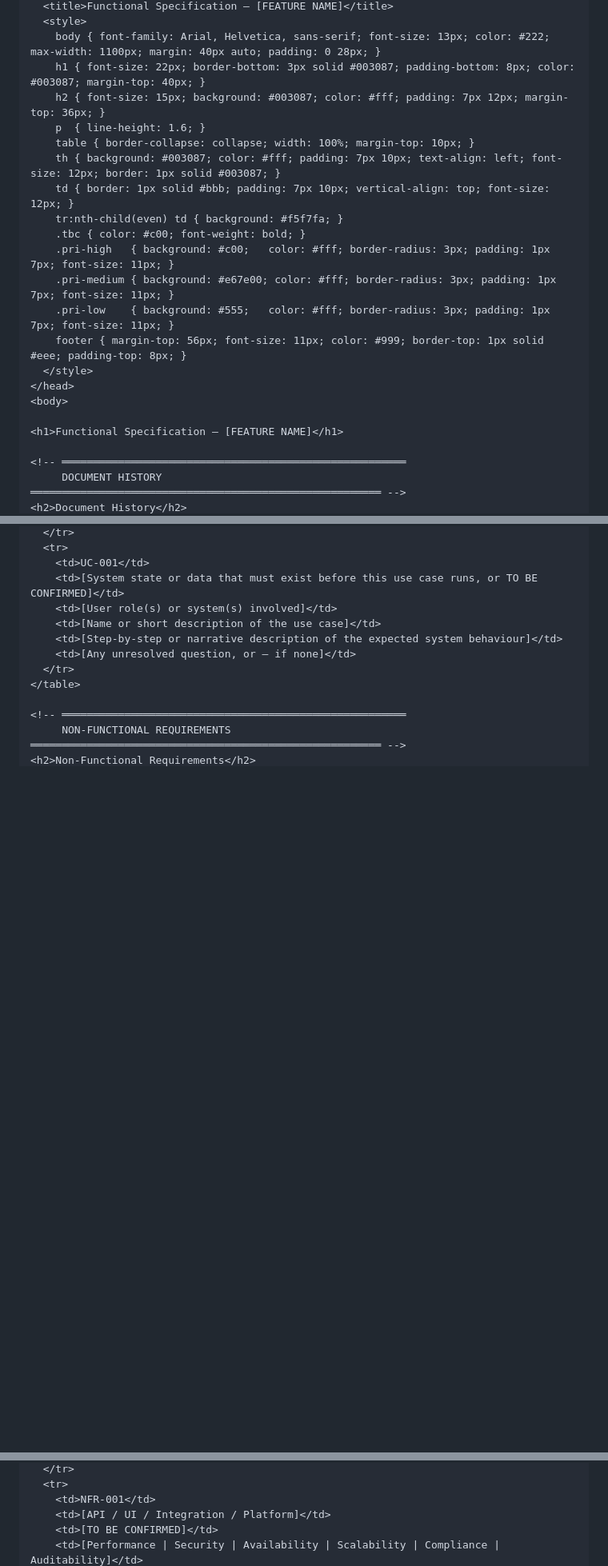
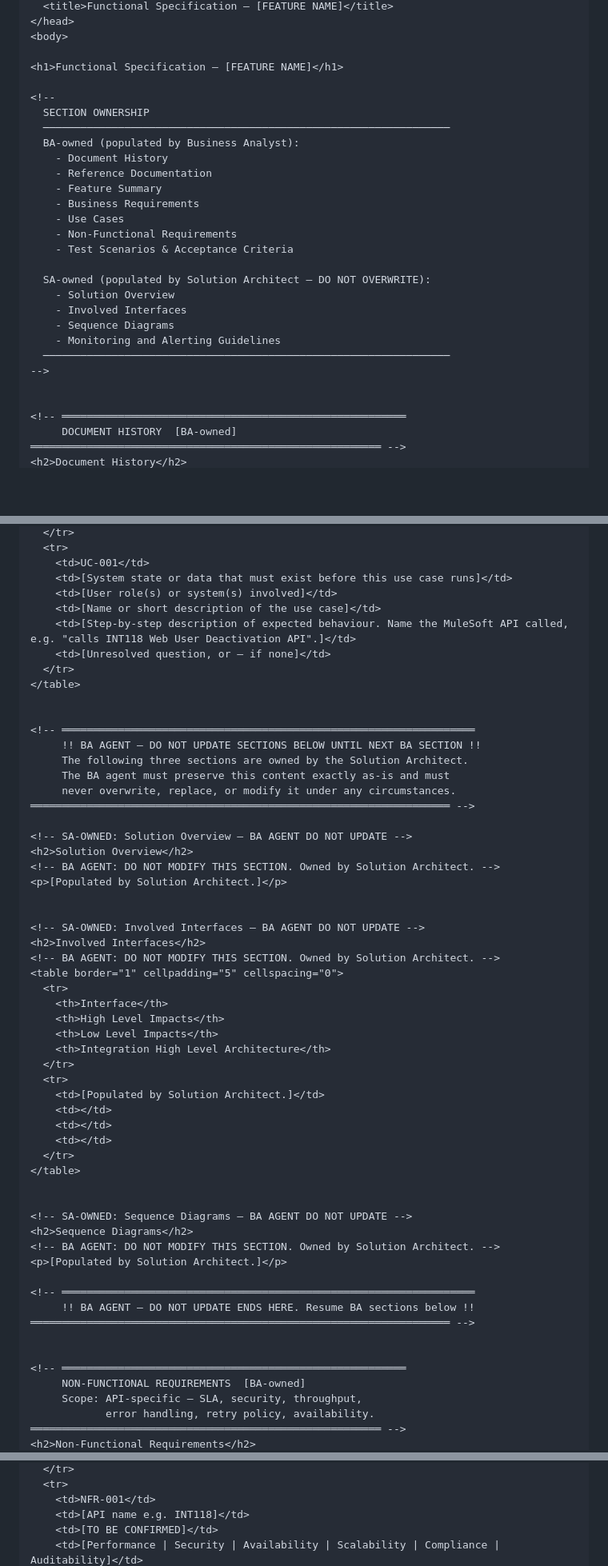
Before and after one commit to sasuepam/MSC-BA-agent, a Markdown page: .claude/agents/functional-spec-generator.md, 3 parts joined by grey strips. Shown at 80% size. Drawn GitHub-style; blank space fills up the shorter version.

```diff
--- a/.claude/agents/functional-spec-generator.md
+++ b/.claude/agents/functional-spec-generator.md
@@ -58,25 +57,31 @@ Save a single HTML file using the template below. Fill every section from the so
   <title>Functional Specification – [FEATURE NAME]</title>
-  <style>
-    body { font-family: Arial, Helvetica, sans-serif; font-size: 13px; color: #222; max-width: 1100px; margin: 40px auto; padding: 0 28px; }
-    h1 { font-size: 22px; border-bottom: 3px solid #003087; padding-bottom: 8px; color: #003087; margin-top: 40px; }
-    h2 { font-size: 15px; background: #003087; color: #fff; padding: 7px 12px; margin-top: 36px; }
-    p  { line-height: 1.6; }
-    table { border-collapse: collapse; width: 100%; margin-top: 10px; }
-    th { background: #003087; color: #fff; padding: 7px 10px; text-align: left; font-size: 12px; border: 1px solid #003087; }
-    td { border: 1px solid #bbb; padding: 7px 10px; vertical-align: top; font-size: 12px; }
-    tr:nth-child(even) td { background: #f5f7fa; }
-    .tbc { color: #c00; font-weight: bold; }
-    .pri-high   { background: #c00;   color: #fff; border-radius: 3px; padding: 1px 7px; font-size: 11px; }
-    .pri-medium { background: #e67e00; color: #fff; border-radius: 3px; padding: 1px 7px; font-size: 11px; }
-    .pri-low    { background: #555;   color: #fff; border-radius: 3px; padding: 1px 7px; font-size: 11px; }
-    footer { margin-top: 56px; font-size: 11px; color: #999; border-top: 1px solid #eee; padding-top: 8px; }
-  </style>
 </head>
 <body>
 
 <h1>Functional Specification – [FEATURE NAME]</h1>
 
+<!--
+  SECTION OWNERSHIP
+  ─────────────────────────────────────────────────────────────────
+  BA-owned (populated by Business Analyst):
+    - Document History
+    - Reference Documentation
+    - Feature Summary
+    - Business Requirements
+    - Use Cases
+    - Non-Functional Requirements
+    - Test Scenarios & Acceptance Criteria
+
+  SA-owned (populated by Solution Architect — DO NOT OVERWRITE):
+    - Solution Overview
+    - Involved Interfaces
+    - Sequence Diagrams
+    - Monitoring and Alerting Guidelines
+  ─────────────────────────────────────────────────────────────────
+-->
+
+
 <!-- ═══════════════════════════════════════════════════════
-     DOCUMENT HISTORY
+     DOCUMENT HISTORY  [BA-owned]
 ════════════════════════════════════════════════════════ -->
 <h2>Document History</h2>
@@ -153,15 +166,60 @@ Save a single HTML file using the template below. Fill every section from the so
   </tr>
   <tr>
     <td>UC-001</td>
-    <td>[System state or data that must exist before this use case runs, or TO BE CONFIRMED]</td>
+    <td>[System state or data that must exist before this use case runs]</td>
     <td>[User role(s) or system(s) involved]</td>
     <td>[Name or short description of the use case]</td>
-    <td>[Step-by-step or narrative description of the expected system behaviour]</td>
-    <td>[Any unresolved question, or — if none]</td>
+    <td>[Step-by-step description of expected behaviour. Name the MuleSoft API called, e.g. "calls INT118 Web User Deactivation API".]</td>
+    <td>[Unresolved question, or — if none]</td>
   </tr>
 </table>
 
+
+<!-- ══════════════════════════════════════════════════════════════════
+     !! BA AGENT — DO NOT UPDATE SECTIONS BELOW UNTIL NEXT BA SECTION !!
+     The following three sections are owned by the Solution Architect.
+     The BA agent must preserve this content exactly as-is and must
+     never overwrite, replace, or modify it under any circumstances.
+═══════════════════════════════════════════════════════════════════ -->
+
+<!-- SA-OWNED: Solution Overview — BA AGENT DO NOT UPDATE -->
+<h2>Solution Overview</h2>
+<!-- BA AGENT: DO NOT MODIFY THIS SECTION. Owned by Solution Architect. -->
+<p>[Populated by Solution Architect.]</p>
+
+
+<!-- SA-OWNED: Involved Interfaces — BA AGENT DO NOT UPDATE -->
+<h2>Involved Interfaces</h2>
+<!-- BA AGENT: DO NOT MODIFY THIS SECTION. Owned by Solution Architect. -->
+<table border="1" cellpadding="5" cellspacing="0">
+  <tr>
+    <th>Interface</th>
+    <th>High Level Impacts</th>
+    <th>Low Level Impacts</th>
+    <th>Integration High Level Architecture</th>
+  </tr>
+  <tr>
+    <td>[Populated by Solution Architect.]</td>
+    <td></td>
+    <td></td>
+    <td></td>
+  </tr>
+</table>
+
+
+<!-- SA-OWNED: Sequence Diagrams — BA AGENT DO NOT UPDATE -->
+<h2>Sequence Diagrams</h2>
+<!-- BA AGENT: DO NOT MODIFY THIS SECTION. Owned by Solution Architect. -->
+<p>[Populated by Solution Architect.]</p>
+
+<!-- ══════════════════════════════════════════════════════════════════
+     !! BA AGENT — DO NOT UPDATE ENDS HERE. Resume BA sections below !!
+═══════════════════════════════════════════════════════════════════ -->
+
+
 <!-- ═══════════════════════════════════════════════════════
-     NON-FUNCTIONAL REQUIREMENTS
+     NON-FUNCTIONAL REQUIREMENTS  [BA-owned]
+     Scope: API-specific — SLA, security, throughput,
+            error handling, retry policy, availability.
 ════════════════════════════════════════════════════════ -->
 <h2>Non-Functional Requirements</h2>
@@ -175,6 +233,6 @@ Save a single HTML file using the template below. Fill every section from the so
   </tr>
   <tr>
     <td>NFR-001</td>
-    <td>[API / UI / Integration / Platform]</td>
+    <td>[API name e.g. INT118]</td>
     <td>[TO BE CONFIRMED]</td>
     <td>[Performance | Security | Availability | Scalability | Compliance | Auditability]</td>
```
Also changed, not shown: other parts of .claude/agents/functional-spec-generator.md (+49 -43 lines).
